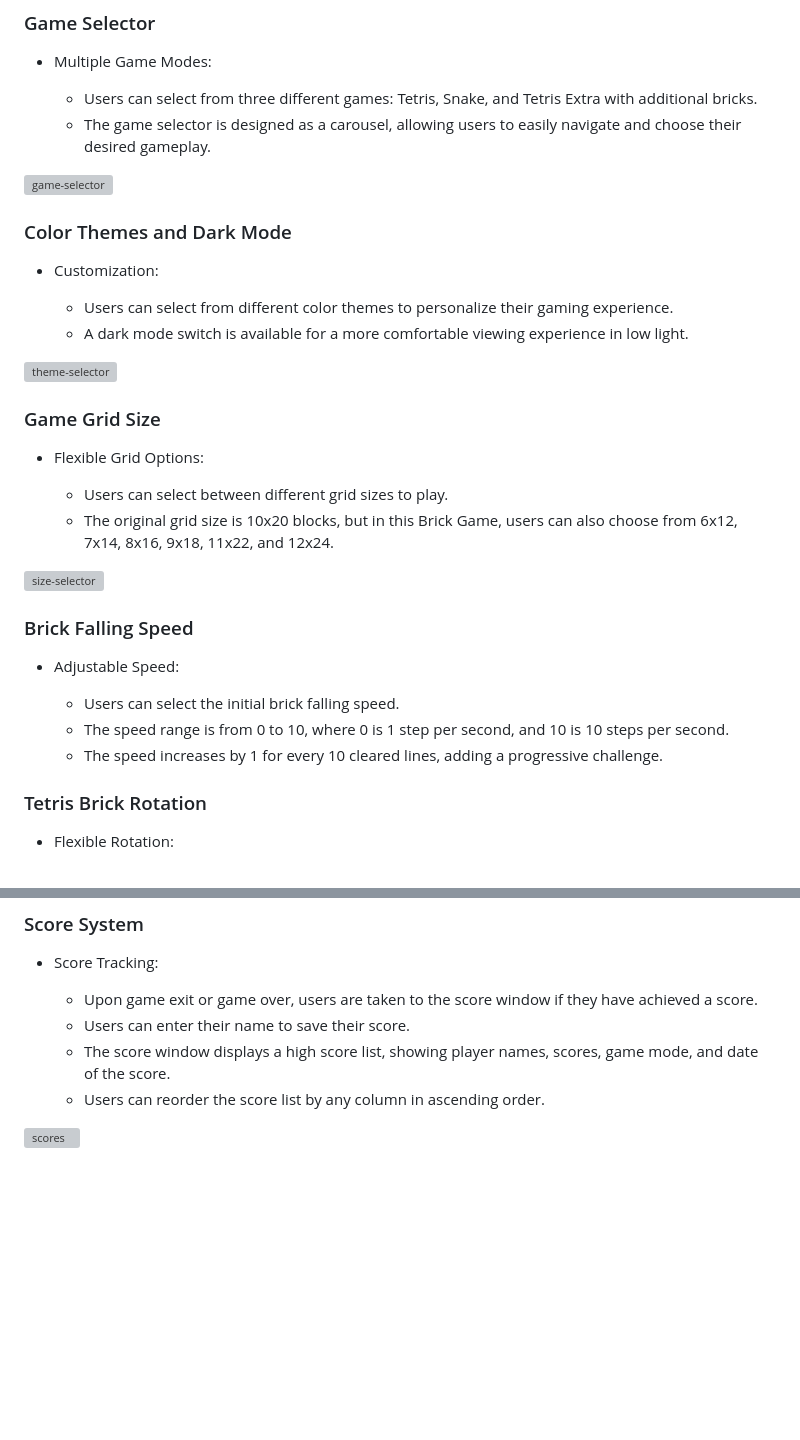
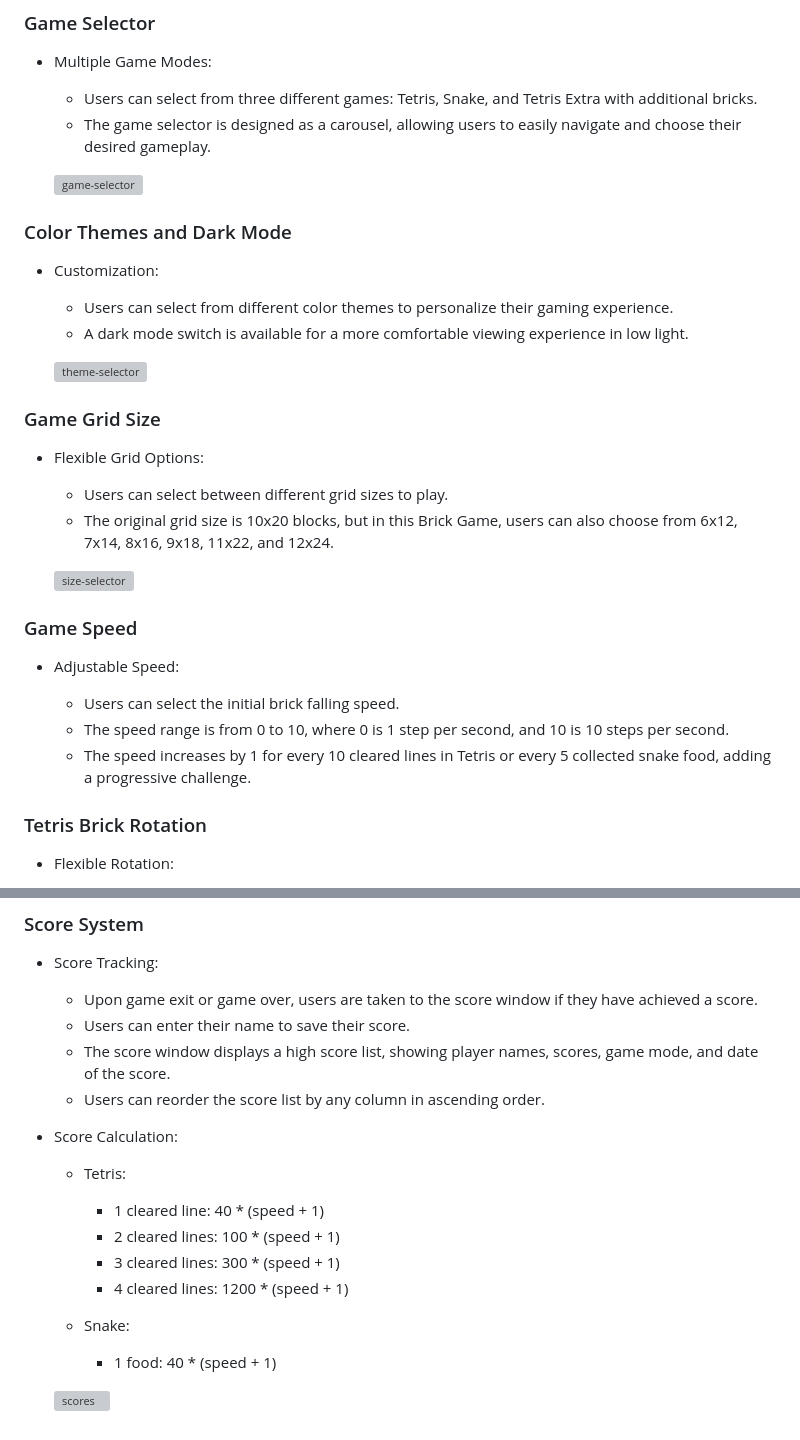
Before and after one commit to tibssy/brick-game, a Markdown page: README.md, 2 parts joined by grey strips. Drawn GitHub-style; blank space fills up the shorter version; grey boxes are pictures that could not be loaded.

```diff
--- a/README.md
+++ b/README.md
@@ -63,7 +63,7 @@ As a returning visitor to Brick Game, I want to:
     -   Users can select from three different games: Tetris, Snake, and Tetris Extra with additional bricks.
     -   The game selector is designed as a carousel, allowing users to easily navigate and choose their desired gameplay.
 
-![game-selector](https://github.com/user-attachments/assets/de64e89b-5c0e-4088-aed3-429d84f12b6e)
+    ![game-selector](https://github.com/user-attachments/assets/de64e89b-5c0e-4088-aed3-429d84f12b6e)
 
 ### Color Themes and Dark Mode
 
@@ -72,7 +72,7 @@ As a returning visitor to Brick Game, I want to:
     -   Users can select from different color themes to personalize their gaming experience.
     -   A dark mode switch is available for a more comfortable viewing experience in low light.
 
-![theme-selector](https://github.com/user-attachments/assets/9205eb9b-d9bc-4b17-b5b4-53e12262146b)
+    ![theme-selector](https://github.com/user-attachments/assets/9205eb9b-d9bc-4b17-b5b4-53e12262146b)
 
 ### Game Grid Size
 
@@ -81,15 +81,15 @@ As a returning visitor to Brick Game, I want to:
     -   Users can select between different grid sizes to play.
     -   The original grid size is 10x20 blocks, but in this Brick Game, users can also choose from 6x12, 7x14, 8x16, 9x18, 11x22, and 12x24.
 
-![size-selector](https://github.com/user-attachments/assets/fda1b280-5f3f-4966-b452-aee331b0b278)
+    ![size-selector](https://github.com/user-attachments/assets/fda1b280-5f3f-4966-b452-aee331b0b278)
 
-### Brick Falling Speed
+### Game Speed
 
 -   Adjustable Speed:
 
     -   Users can select the initial brick falling speed.
     -   The speed range is from 0 to 10, where 0 is 1 step per second, and 10 is 10 steps per second.
-    -   The speed increases by 1 for every 10 cleared lines, adding a progressive challenge.
+    -   The speed increases by 1 for every 10 cleared lines in Tetris or every 5 collected snake food, adding a progressive challenge.
 
 ### Tetris Brick Rotation
 
@@ -133,4 +133,16 @@ As a returning visitor to Brick Game, I want to:
     -   The score window displays a high score list, showing player names, scores, game mode, and date of the score.
     -   Users can reorder the score list by any column in ascending order.
 
-![scores](https://github.com/user-attachments/assets/166cbd50-028f-4a63-905c-0f34d241d0da)
+-   Score Calculation:
+
+    -   Tetris:
+
+        -   1 cleared line: 40 \* (speed + 1)
+        -   2 cleared lines: 100 \* (speed + 1)
+        -   3 cleared lines: 300 \* (speed + 1)
+        -   4 cleared lines: 1200 \* (speed + 1)
+
+    -   Snake:
+        -   1 food: 40 \* (speed + 1)
+
+    ![scores](https://github.com/user-attachments/assets/166cbd50-028f-4a63-905c-0f34d241d0da)
```
